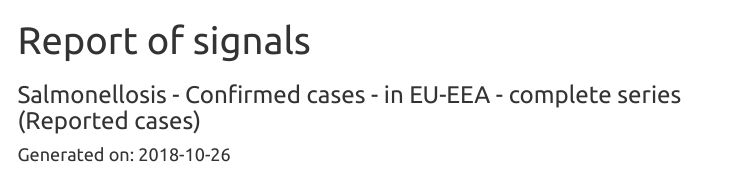
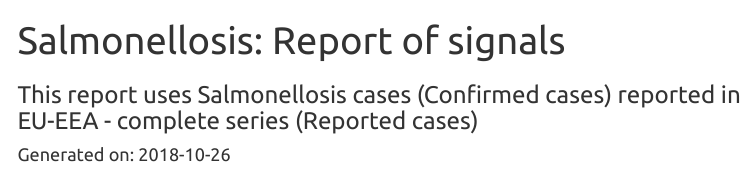
Before and after one commit to EU-ECDC/EpiSignalDetection, an R Markdown document (inst/SignalDetectionReport_HTML/SignalDetectionReport.Rmd): the page in a window 1100 px wide, from its top. Rendered offline with R 4.5, knitr and Pandoc, with nearby package versions; some code elsewhere in the file could not run offline; menus at the side of the page are left out.

Commit message:
Adjusting reports titles and removing shinythemes package from the description file

```diff
--- a/inst/SignalDetectionReport_HTML/SignalDetectionReport.Rmd
+++ b/inst/SignalDetectionReport_HTML/SignalDetectionReport.Rmd
@@ -1,2 +1,3 @@
 ---
-title: "Report of signals"
+title: "`r params$disease`: Report of signals"
+subtitle: "This report uses `r params$disease` cases (`r params$stratification`) reported in `r params$country` (`r params$indicator`)"
```
Also changed, not shown: inst/StratifiedSignalDetectionReport_HTML/StratifiedSignalDetectionReport.Rmd (+2 -2 lines), inst/SignalDetectionReport_HTML/SignalDetectionReport.Rmd (1 more changed lines), 1 other file.
